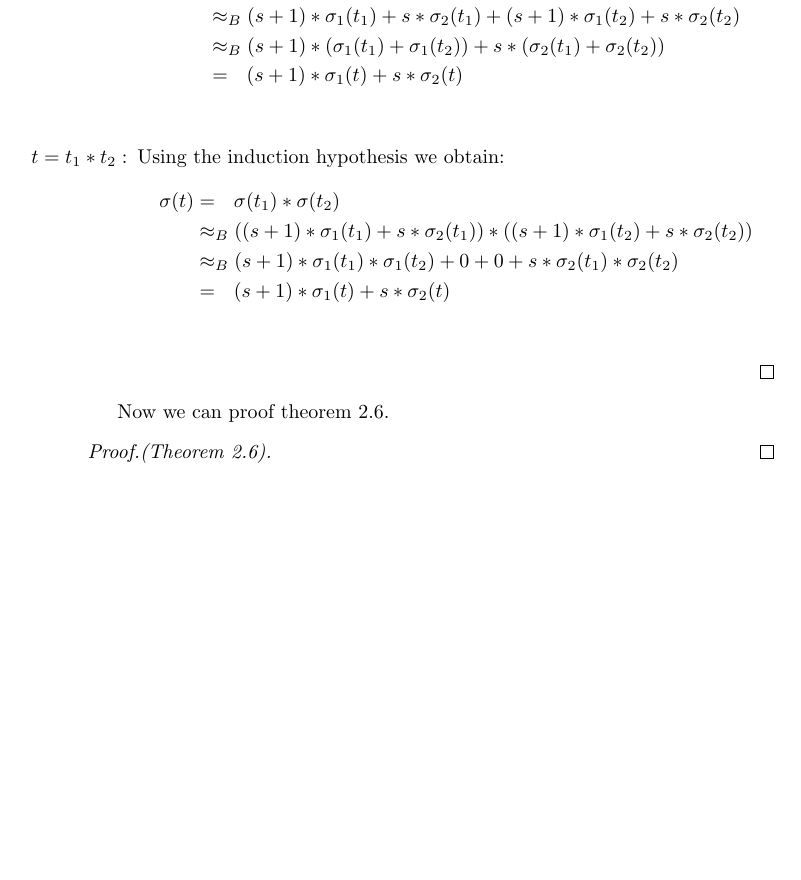
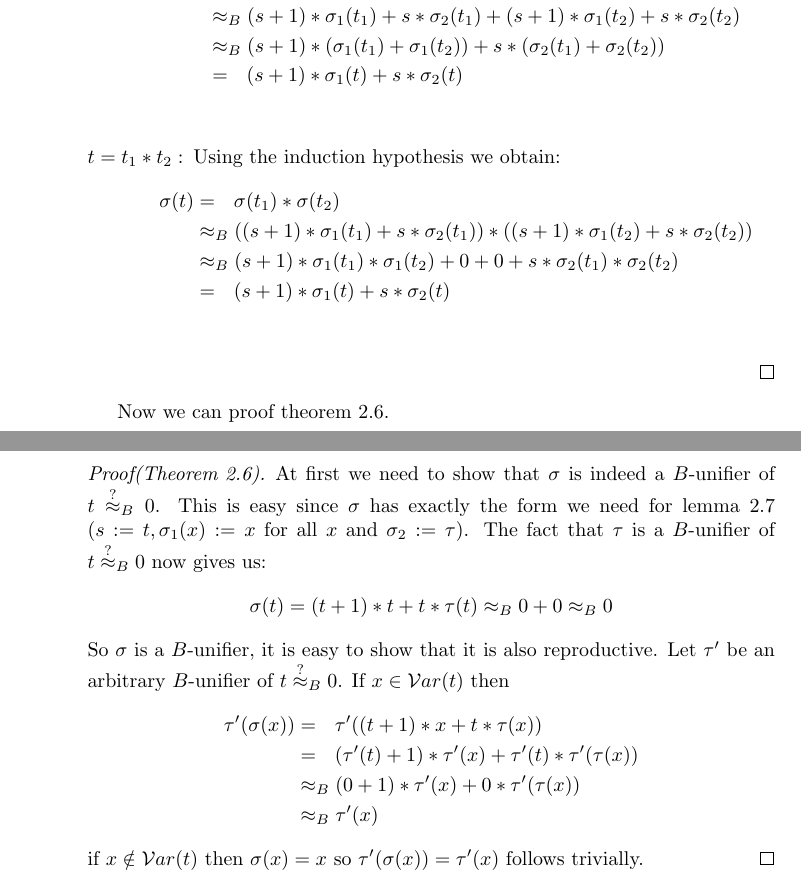
Before and after one commit to Zerwas/Work, a LaTeX document (Hauptseminar TRS/00.BR-Unifiaction.tex, which reads Hauptseminar TRS/03.Boolean_Rings.tex): part of page 12 of 12 before the commit and two parts of pages 12 and 13 of 13 after it, the two joined at a grey line, cut so that both start at the same text, the shorter picture padded with empty space. Compiled offline with pdfLaTeX.

Commit message:
theorem 2.6 proof

```diff
--- a/Hauptseminar TRS/03.Boolean_Rings.tex
+++ b/Hauptseminar TRS/03.Boolean_Rings.tex
@@ -354,10 +354,23 @@
 				&\approx_B(s+1)*\sigma_1(t_1)*\sigma_1(t_2)+0+0+s*\sigma_2(t_1)*\sigma_2(t_2)\\
 				&=\ \ (s+1)*\sigma_1(t)+s*\sigma_2(t)\\
 				\end{align*}
-		\end{itemize}
+		\end{description}
 		\end{proof}
-		Now we can proof theorem \ref{lowenheim}.
-		\begin{proof}[Proof.(Theorem \ref{lowenheim})]
-
+		Now we can proof theorem \ref{lowenheim}. %TODO change text
+		\begin{proof}[Proof(Theorem \ref{lowenheim})]
+		At first we need to show that $\sigma$ is indeed a $B$-unifier of $t\approxq_B0$. This is easy since $\sigma$ has exactly the form we need for lemma \ref{lowenLemma} ($s:=t,\sigma_1(x):=x$ for all $x$ and $\sigma_2:=\tau$). The fact that $\tau$ is a $B$-unifier of $t\approxq_B0$ now gives us:
+		\begin{align*}
+		\sigma(t)&=(t+1)*t+t*\tau(t)
+		\approx_B0+0
+		\approx_B0
+		\end{align*}
+		So $\sigma$ is a $B$-unifier, it is easy to show that it is also reproductive. Let $\tau'$ be an arbitrary $B$-unifier of $t\approxq_B0$. If $x\in\mathcal{V}ar(t)$ then
+		\begin{align*}
+		\tau'(\sigma(x))&=\ \ \tau'((t+1)*x+t*\tau(x))\\
+		&=\ \ (\tau'(t)+1)*\tau'(x)+\tau'(t)*\tau'(\tau(x))\\
+		&\approx_B(0+1)*\tau'(x)+0*\tau'(\tau(x))\\
+		&\approx_B\tau'(x)
+		\end{align*}
+		if $x\notin\mathcal{V}ar(t)$ then $\sigma(x)=x$ so $\tau'(\sigma(x))=\tau'(x)$ follows trivially.
 		\end{proof}
 		%TODO in Löwenheims formular in example show that the different mgus are reproductive (in \eqClass)
```
Also changed, not shown: Hauptseminar TRS/00.BR-Unifiaction.pdf, Hauptseminar TRS/03.Boolean_Rings.tex (4 more changed lines).
